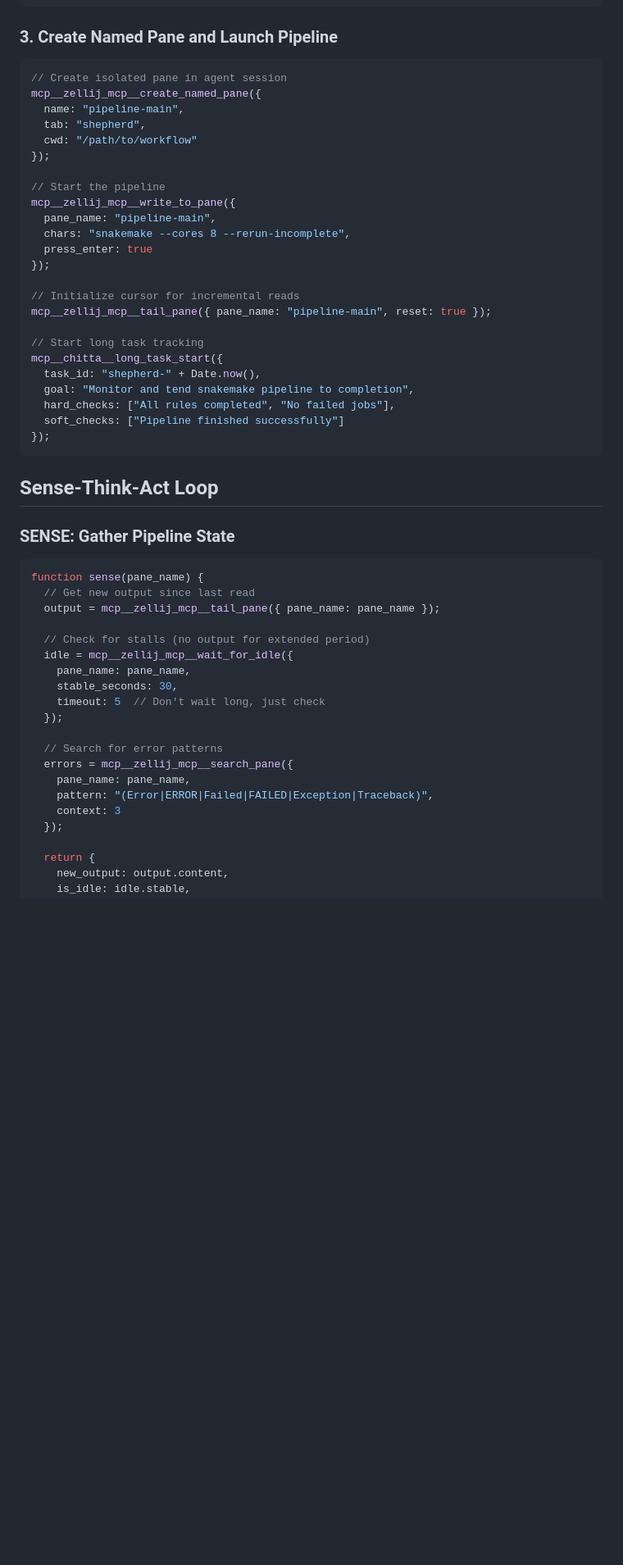
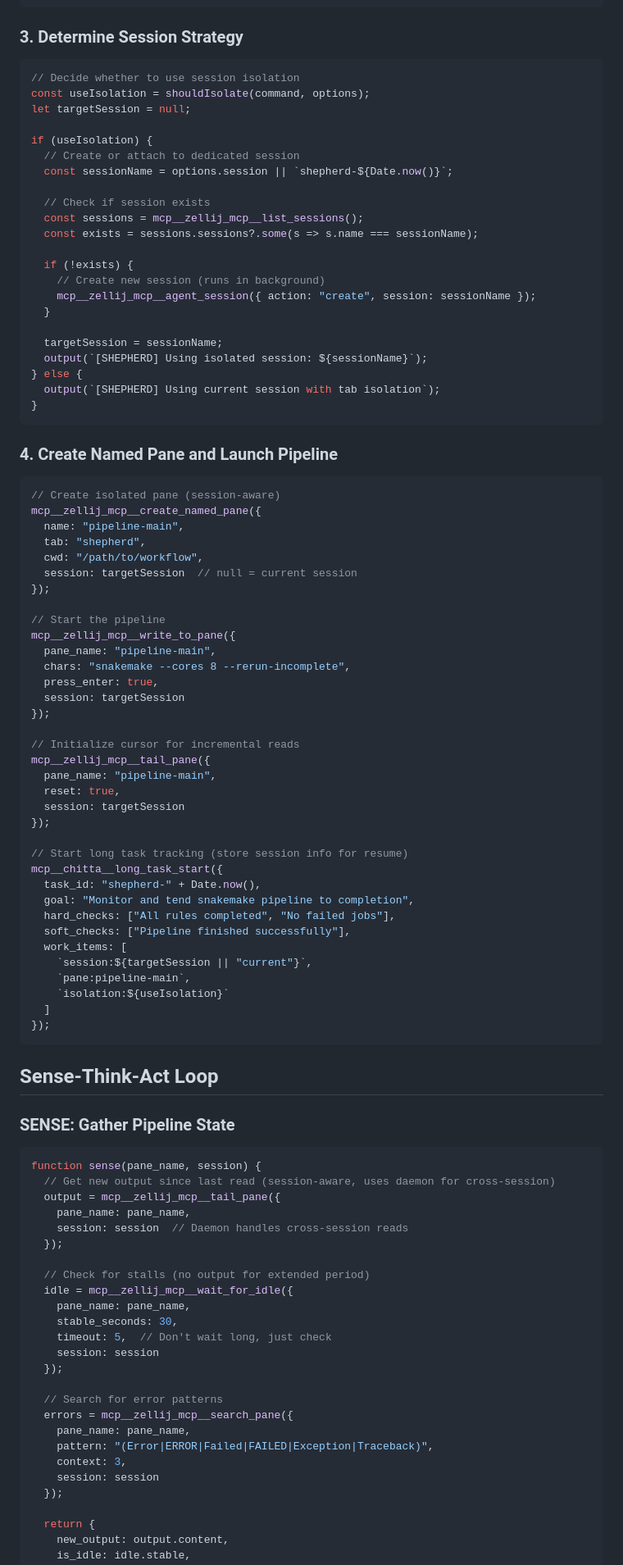
Before and after one commit to genomewalker/cc-soul, a Markdown page: skills/shepherd/SKILL.md, the part around one of its changes. Shown at 82% size. Drawn GitHub-style; blank space fills up the shorter version.

Commit message:
feat(shepherd): add session isolation support with auto-detection

````diff
--- a/skills/shepherd/SKILL.md
+++ b/skills/shepherd/SKILL.md
@@ -48,32 +76,70 @@ if (existing.task_id) {
 }
 ```
 
-### 3. Create Named Pane and Launch Pipeline
+### 3. Determine Session Strategy
 
 ```javascript
-// Create isolated pane in agent session
+// Decide whether to use session isolation
+const useIsolation = shouldIsolate(command, options);
+let targetSession = null;
+
+if (useIsolation) {
+  // Create or attach to dedicated session
+  const sessionName = options.session || `shepherd-${Date.now()}`;
+
+  // Check if session exists
+  const sessions = mcp__zellij_mcp__list_sessions();
+  const exists = sessions.sessions?.some(s => s.name === sessionName);
+
+  if (!exists) {
+    // Create new session (runs in background)
+    mcp__zellij_mcp__agent_session({ action: "create", session: sessionName });
+  }
+
+  targetSession = sessionName;
+  output(`[SHEPHERD] Using isolated session: ${sessionName}`);
+} else {
+  output(`[SHEPHERD] Using current session with tab isolation`);
+}
+```
+
+### 4. Create Named Pane and Launch Pipeline
+
+```javascript
+// Create isolated pane (session-aware)
 mcp__zellij_mcp__create_named_pane({
   name: "pipeline-main",
   tab: "shepherd",
-  cwd: "/path/to/workflow"
+  cwd: "/path/to/workflow",
+  session: targetSession  // null = current session
 });
 
 // Start the pipeline
 mcp__zellij_mcp__write_to_pane({
   pane_name: "pipeline-main",
   chars: "snakemake --cores 8 --rerun-incomplete",
-  press_enter: true
+  press_enter: true,
+  session: targetSession
 });
 
 // Initialize cursor for incremental reads
-mcp__zellij_mcp__tail_pane({ pane_name: "pipeline-main", reset: true });
+mcp__zellij_mcp__tail_pane({
+  pane_name: "pipeline-main",
+  reset: true,
+  session: targetSession
+});
 
-// Start long task tracking
+// Start long task tracking (store session info for resume)
 mcp__chitta__long_task_start({
   task_id: "shepherd-" + Date.now(),
   goal: "Monitor and tend snakemake pipeline to completion",
   hard_checks: ["All rules completed", "No failed jobs"],
-  soft_checks: ["Pipeline finished successfully"]
+  soft_checks: ["Pipeline finished successfully"],
+  work_items: [
+    `session:${targetSession || "current"}`,
+    `pane:pipeline-main`,
+    `isolation:${useIsolation}`
+  ]
 });
 ```
 
@@ -82,22 +148,27 @@ mcp__chitta__long_task_start({
 ### SENSE: Gather Pipeline State
 
 ```javascript
-function sense(pane_name) {
-  // Get new output since last read
-  output = mcp__zellij_mcp__tail_pane({ pane_name: pane_name });
+function sense(pane_name, session) {
+  // Get new output since last read (session-aware, uses daemon for cross-session)
+  output = mcp__zellij_mcp__tail_pane({
+    pane_name: pane_name,
+    session: session  // Daemon handles cross-session reads
+  });
 
   // Check for stalls (no output for extended period)
   idle = mcp__zellij_mcp__wait_for_idle({
     pane_name: pane_name,
     stable_seconds: 30,
-    timeout: 5  // Don't wait long, just check
+    timeout: 5,  // Don't wait long, just check
+    session: session
   });
 
   // Search for error patterns
   errors = mcp__zellij_mcp__search_pane({
     pane_name: pane_name,
     pattern: "(Error|ERROR|Failed|FAILED|Exception|Traceback)",
-    context: 3
+    context: 3,
+    session: session
   });
 
   return {
````
Also changed, not shown: other parts of skills/shepherd/SKILL.md (+102 -22 lines).
